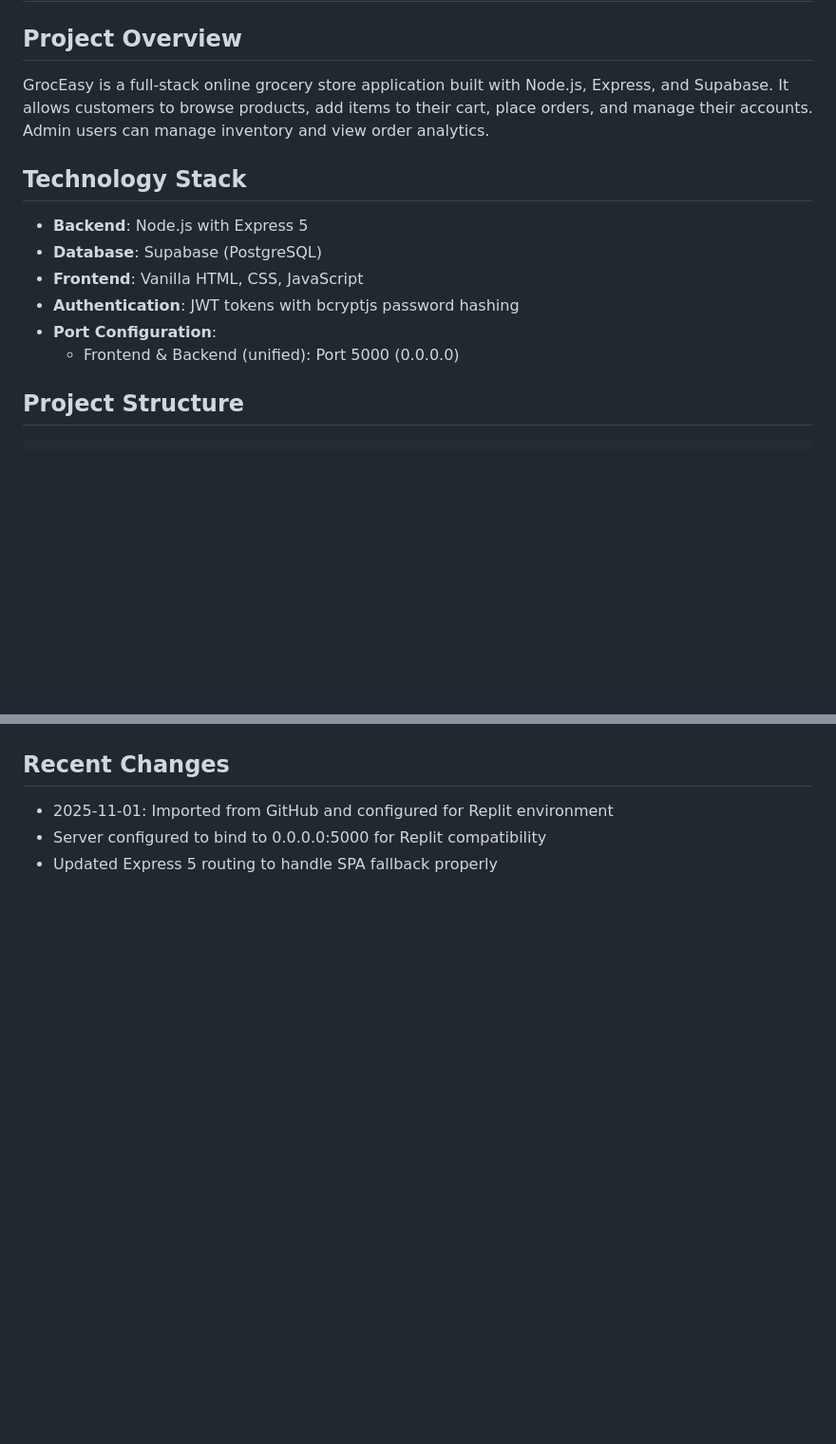
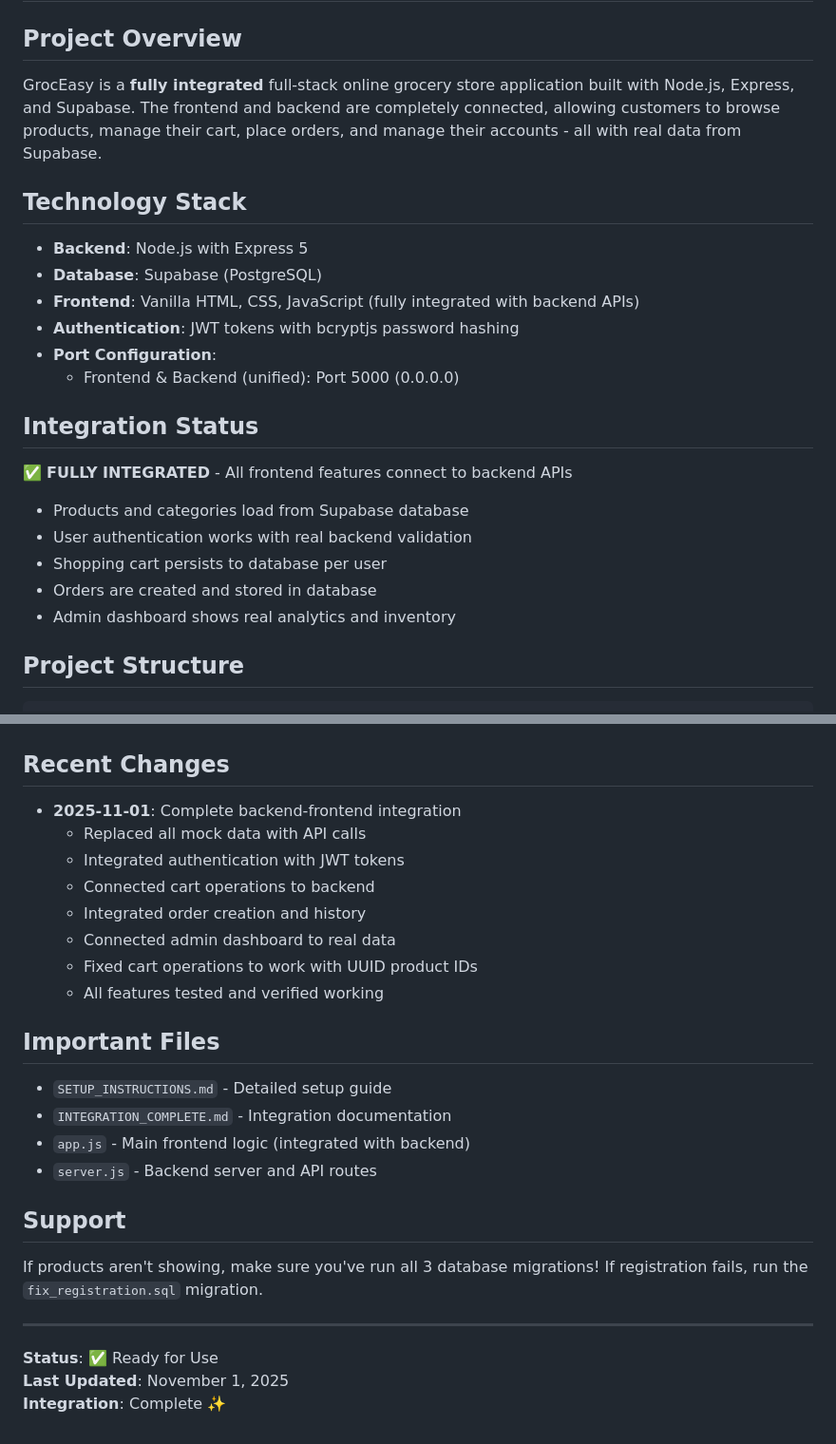
Before and after one commit to ModakFTW/groceasy2, a Markdown page: replit.md, 2 parts joined by grey strips. Shown at 95% size. GitHub-like rendering; blank space fills up the shorter version.

````diff
--- a/replit.md
+++ b/replit.md
@@ -1,15 +1,23 @@
 # GrocEasy - Online Grocery Store
 
 ## Project Overview
-GrocEasy is a full-stack online grocery store application built with Node.js, Express, and Supabase. It allows customers to browse products, add items to their cart, place orders, and manage their accounts. Admin users can manage inventory and view order analytics.
+GrocEasy is a **fully integrated** full-stack online grocery store application built with Node.js, Express, and Supabase. The frontend and backend are completely connected, allowing customers to browse products, manage their cart, place orders, and manage their accounts - all with real data from Supabase.
 
 ## Technology Stack
 - **Backend**: Node.js with Express 5
 - **Database**: Supabase (PostgreSQL)
-- **Frontend**: Vanilla HTML, CSS, JavaScript
+- **Frontend**: Vanilla HTML, CSS, JavaScript (fully integrated with backend APIs)
 - **Authentication**: JWT tokens with bcryptjs password hashing
 - **Port Configuration**:
   - Frontend & Backend (unified): Port 5000 (0.0.0.0)
+
+## Integration Status
+✅ **FULLY INTEGRATED** - All frontend features connect to backend APIs
+- Products and categories load from Supabase database
+- User authentication works with real backend validation
+- Shopping cart persists to database per user
+- Orders are created and stored in database
+- Admin dashboard shows real analytics and inventory
 
 ## Project Structure
 ```
@@ -94,5 +166,26 @@ The following secrets are required (already configured in Replit Secrets):
 
 ## Recent Changes
-- 2025-11-01: Imported from GitHub and configured for Replit environment
-- Server configured to bind to 0.0.0.0:5000 for Replit compatibility
-- Updated Express 5 routing to handle SPA fallback properly
+- **2025-11-01**: Complete backend-frontend integration
+  - Replaced all mock data with API calls
+  - Integrated authentication with JWT tokens
+  - Connected cart operations to backend
+  - Integrated order creation and history
+  - Connected admin dashboard to real data
+  - Fixed cart operations to work with UUID product IDs
+  - All features tested and verified working
+
+## Important Files
+- `SETUP_INSTRUCTIONS.md` - Detailed setup guide
+- `INTEGRATION_COMPLETE.md` - Integration documentation
+- `app.js` - Main frontend logic (integrated with backend)
+- `server.js` - Backend server and API routes
+
+## Support
+If products aren't showing, make sure you've run all 3 database migrations!
+If registration fails, run the `fix_registration.sql` migration.
+
+---
+
+**Status**: ✅ Ready for Use
+**Last Updated**: November 1, 2025
+**Integration**: Complete ✨
````
Also changed, not shown: other parts of replit.md (+104 -40 lines).
